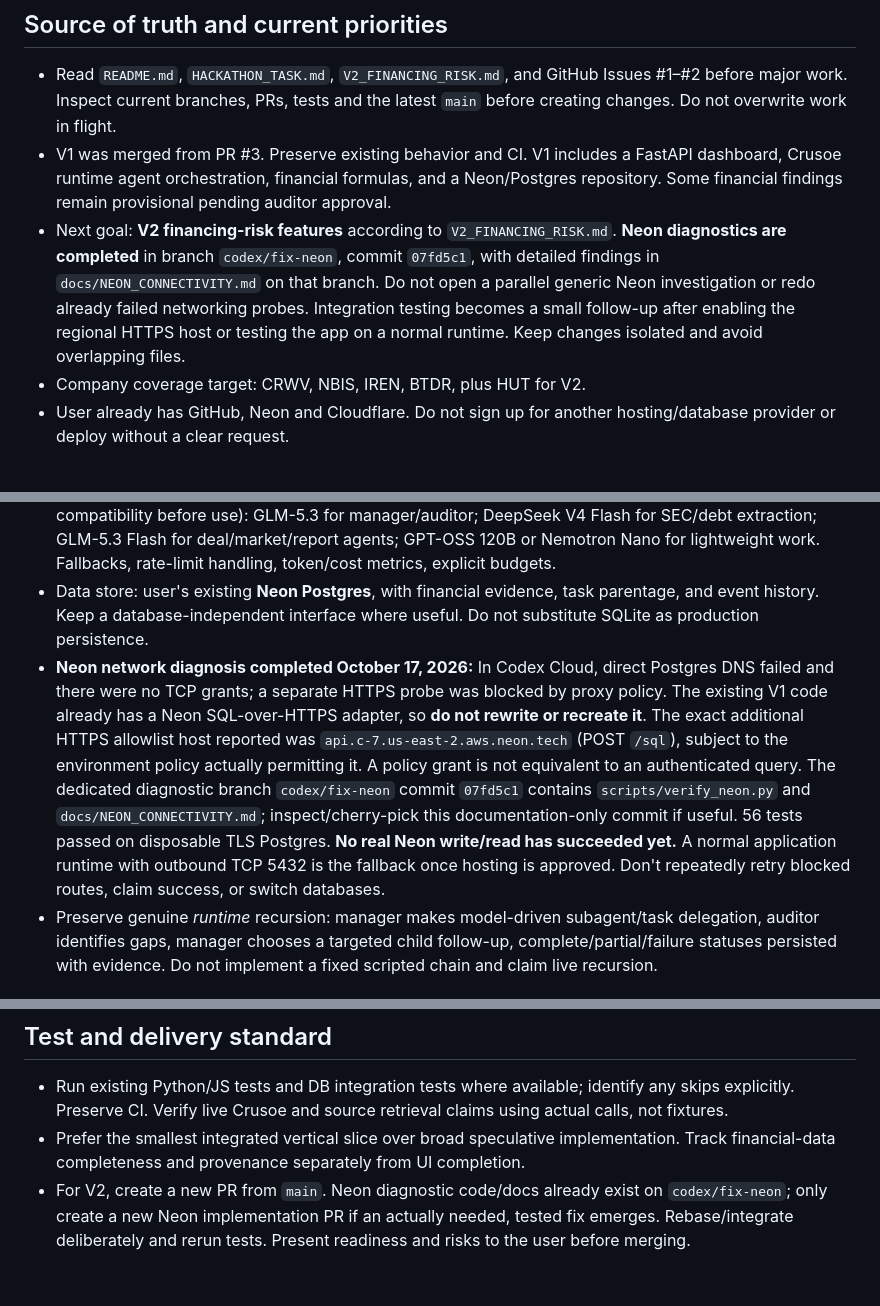
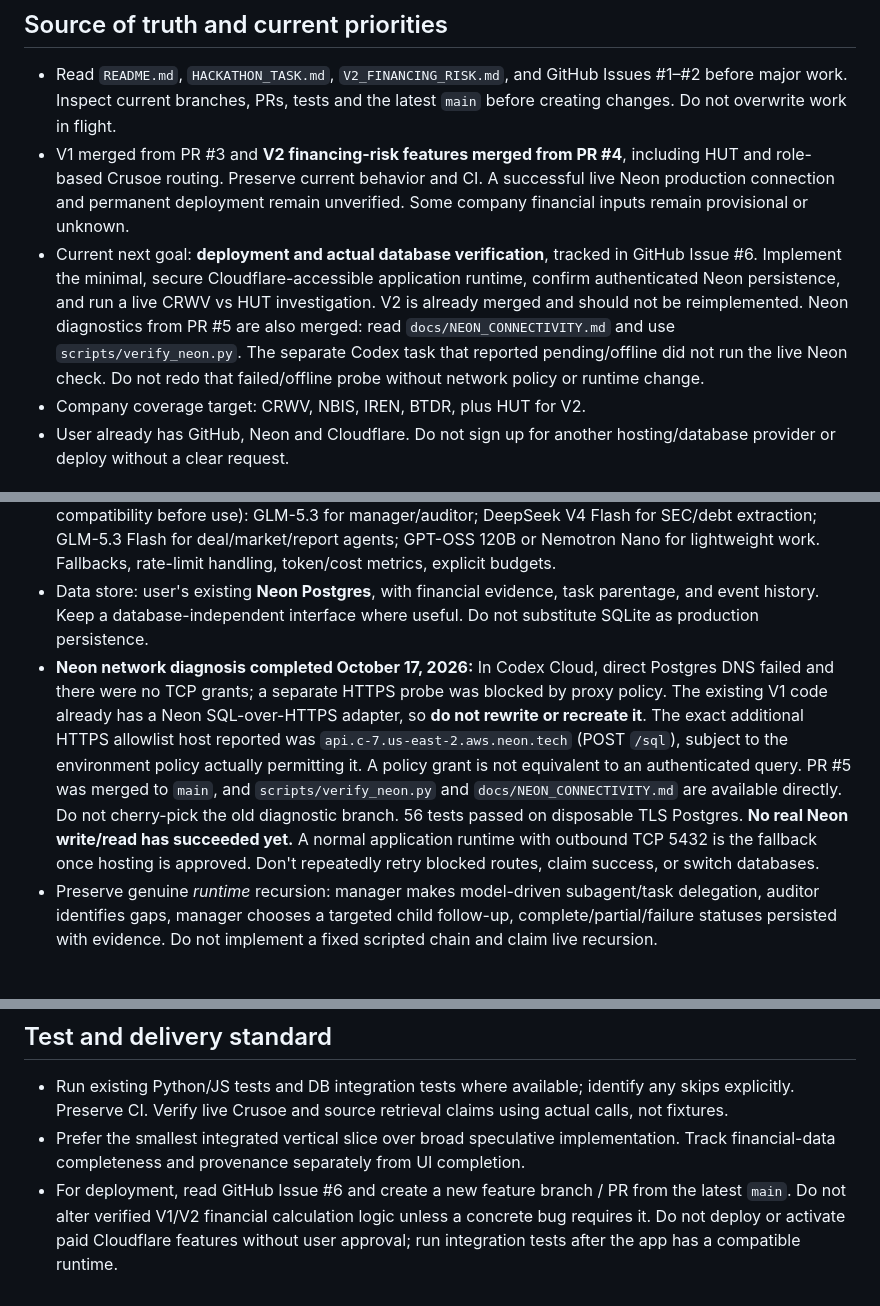
Before and after one commit to joedatacap/aidatacenter2, a Markdown page: AGENTS.md, 3 parts joined by grey strips. Rendered like a GitHub page.

Commit message:
Update engineering guidance after V2 and Neon diagnostic merges

```diff
--- a/AGENTS.md
+++ b/AGENTS.md
@@ -5,8 +5,8 @@ You are the **lead engineering agent** for this repository. Manage implementatio
 ## Source of truth and current priorities
 
 - Read `README.md`, `HACKATHON_TASK.md`, `V2_FINANCING_RISK.md`, and GitHub Issues #1–#2 before major work. Inspect current branches, PRs, tests and the latest `main` before creating changes. Do not overwrite work in flight.
-- V1 was merged from PR #3. Preserve existing behavior and CI. V1 includes a FastAPI dashboard, Crusoe runtime agent orchestration, financial formulas, and a Neon/Postgres repository. Some financial findings remain provisional pending auditor approval.
-- Next goal: **V2 financing-risk features** according to `V2_FINANCING_RISK.md`. **Neon diagnostics are completed** in branch `codex/fix-neon`, commit `07fd5c1`, with detailed findings in `docs/NEON_CONNECTIVITY.md` on that branch. Do not open a parallel generic Neon investigation or redo already failed networking probes. Integration testing becomes a small follow-up after enabling the regional HTTPS host or testing the app on a normal runtime. Keep changes isolated and avoid overlapping files.
+- V1 merged from PR #3 and **V2 financing-risk features merged from PR #4**, including HUT and role-based Crusoe routing. Preserve current behavior and CI. A successful live Neon production connection and permanent deployment remain unverified. Some company financial inputs remain provisional or unknown.
+- Current next goal: **deployment and actual database verification**, tracked in GitHub Issue #6. Implement the minimal, secure Cloudflare-accessible application runtime, confirm authenticated Neon persistence, and run a live CRWV vs HUT investigation. V2 is already merged and should not be reimplemented. Neon diagnostics from PR #5 are also merged: read `docs/NEON_CONNECTIVITY.md` and use `scripts/verify_neon.py`. The separate Codex task that reported pending/offline did not run the live Neon check. Do not redo that failed/offline probe without network policy or runtime change.
 - Company coverage target: CRWV, NBIS, IREN, BTDR, plus HUT for V2.
 - User already has GitHub, Neon and Cloudflare. Do not sign up for another hosting/database provider or deploy without a clear request.
 
@@ -23,7 +23,7 @@ You are the **lead engineering agent** for this repository. Manage implementatio
 - **Development:** Codex using the user's ChatGPT/OpenAI subscription. **Runtime research agents:** Crusoe Managed Inference API, not separately billed OpenAI API calls.
 - V2 model routing target (verify actual model IDs, account availability and structured response compatibility before use): GLM-5.3 for manager/auditor; DeepSeek V4 Flash for SEC/debt extraction; GLM-5.3 Flash for deal/market/report agents; GPT-OSS 120B or Nemotron Nano for lightweight work. Fallbacks, rate-limit handling, token/cost metrics, explicit budgets.
 - Data store: user's existing **Neon Postgres**, with financial evidence, task parentage, and event history. Keep a database-independent interface where useful. Do not substitute SQLite as production persistence.
-- **Neon network diagnosis completed October 17, 2026:** In Codex Cloud, direct Postgres DNS failed and there were no TCP grants; a separate HTTPS probe was blocked by proxy policy. The existing V1 code already has a Neon SQL-over-HTTPS adapter, so **do not rewrite or recreate it**. The exact additional HTTPS allowlist host reported was `api.c-7.us-east-2.aws.neon.tech` (POST `/sql`), subject to the environment policy actually permitting it. A policy grant is not equivalent to an authenticated query. The dedicated diagnostic branch `codex/fix-neon` commit `07fd5c1` contains `scripts/verify_neon.py` and `docs/NEON_CONNECTIVITY.md`; inspect/cherry-pick this documentation-only commit if useful. 56 tests passed on disposable TLS Postgres. **No real Neon write/read has succeeded yet.** A normal application runtime with outbound TCP 5432 is the fallback once hosting is approved. Don't repeatedly retry blocked routes, claim success, or switch databases.
+- **Neon network diagnosis completed October 17, 2026:** In Codex Cloud, direct Postgres DNS failed and there were no TCP grants; a separate HTTPS probe was blocked by proxy policy. The existing V1 code already has a Neon SQL-over-HTTPS adapter, so **do not rewrite or recreate it**. The exact additional HTTPS allowlist host reported was `api.c-7.us-east-2.aws.neon.tech` (POST `/sql`), subject to the environment policy actually permitting it. A policy grant is not equivalent to an authenticated query. PR #5 was merged to `main`, and `scripts/verify_neon.py` and `docs/NEON_CONNECTIVITY.md` are available directly. Do not cherry-pick the old diagnostic branch. 56 tests passed on disposable TLS Postgres. **No real Neon write/read has succeeded yet.** A normal application runtime with outbound TCP 5432 is the fallback once hosting is approved. Don't repeatedly retry blocked routes, claim success, or switch databases.
 - Preserve genuine *runtime* recursion: manager makes model-driven subagent/task delegation, auditor identifies gaps, manager chooses a targeted child follow-up, complete/partial/failure statuses persisted with evidence. Do not implement a fixed scripted chain and claim live recursion.
 
 ## Financial integrity (nonnegotiable)
@@ -38,4 +38,4 @@ You are the **lead engineering agent** for this repository. Manage implementatio
 
 - Run existing Python/JS tests and DB integration tests where available; identify any skips explicitly. Preserve CI. Verify live Crusoe and source retrieval claims using actual calls, not fixtures.
 - Prefer the smallest integrated vertical slice over broad speculative implementation. Track financial-data completeness and provenance separately from UI completion.
-- For V2, create a new PR from `main`. Neon diagnostic code/docs already exist on `codex/fix-neon`; only create a new Neon implementation PR if an actually needed, tested fix emerges. Rebase/integrate deliberately and rerun tests. Present readiness and risks to the user before merging.
+- For deployment, read GitHub Issue #6 and create a new feature branch / PR from the latest `main`. Do not alter verified V1/V2 financial calculation logic unless a concrete bug requires it. Do not deploy or activate paid Cloudflare features without user approval; run integration tests after the app has a compatible runtime.
```
